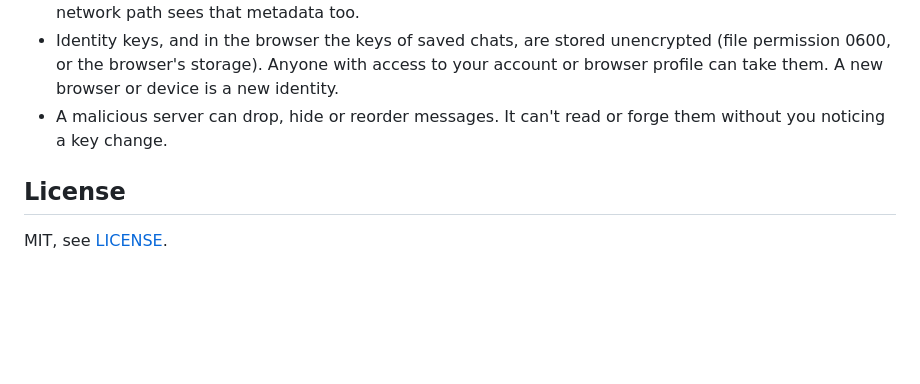
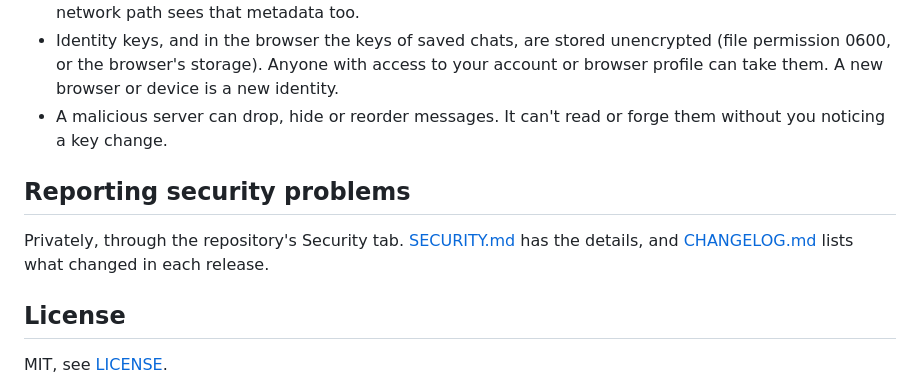
Before and after one commit to Thurlws/hush, a Markdown page: README.md, the part around the change. Rendered like a GitHub page; blank space fills up the shorter version.

```diff
--- a/README.md
+++ b/README.md
@@ -316,6 +316,11 @@ This is a hobby project and hasn't had a professional security audit.
 - A malicious server can drop, hide or reorder messages. It can't read or forge them without you
   noticing a key change.
 
+## Reporting security problems
+
+Privately, through the repository's Security tab. [SECURITY.md](SECURITY.md) has the details, and
+[CHANGELOG.md](CHANGELOG.md) lists what changed in each release.
+
 ## License
 
 MIT, see [LICENSE](LICENSE).
```
Also changed, not shown: CHANGELOG.md (added, +50 -0 lines), SECURITY.md (added, +29 -0 lines).
